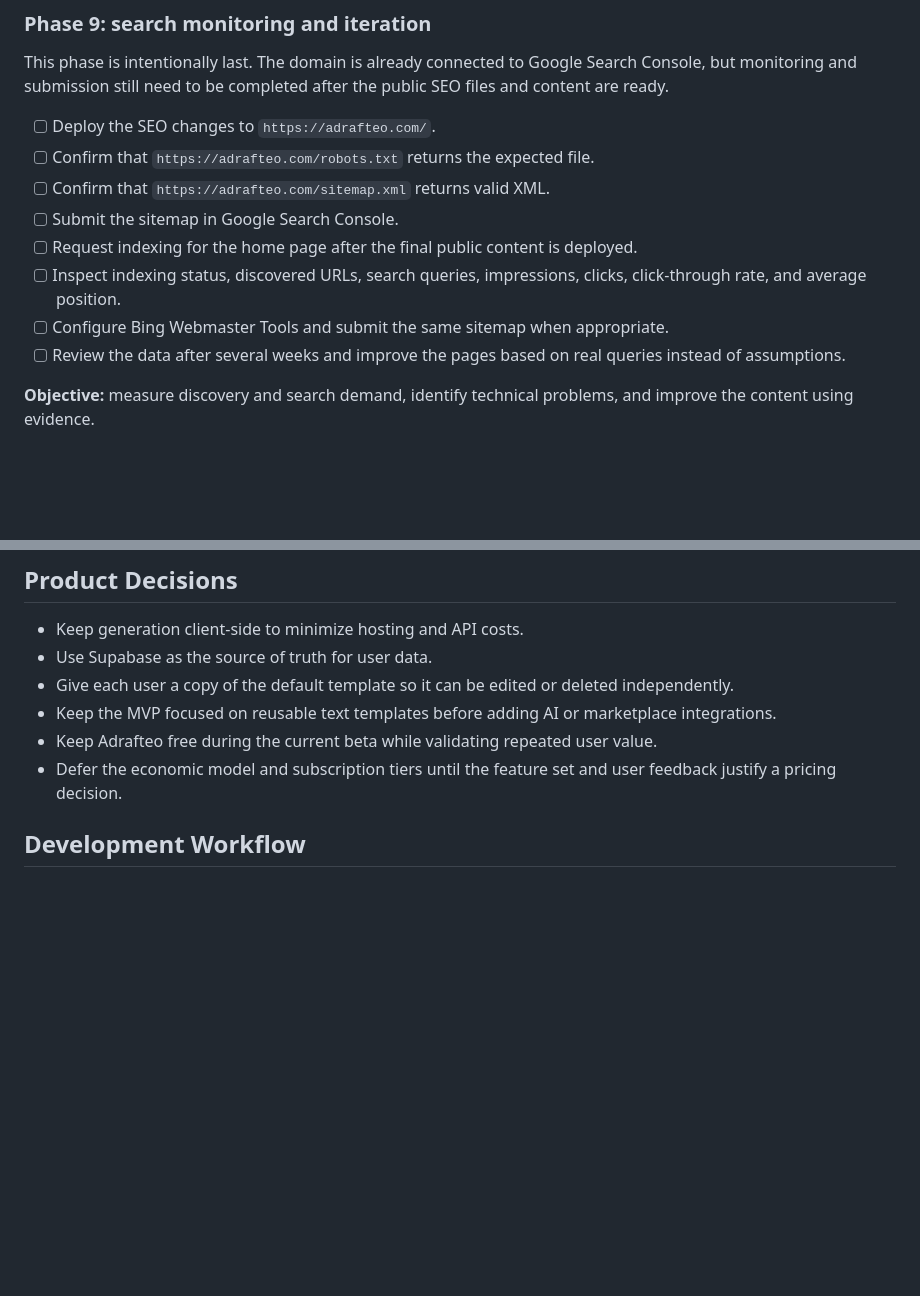
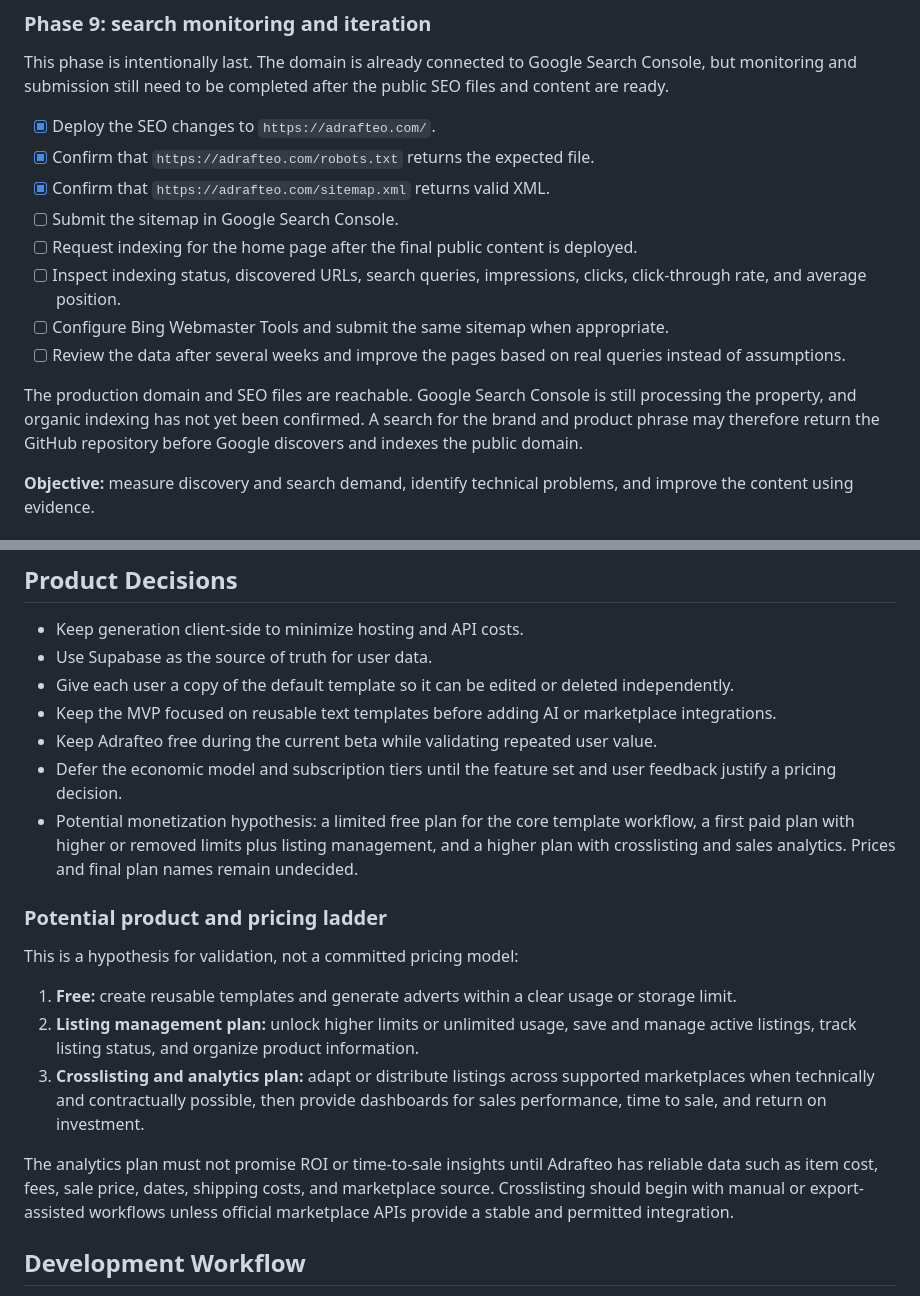
Before and after one commit to TJB-1837/AdvertGenerator, a Markdown page: project.md, 2 parts joined by grey strips. Rendered like a GitHub page; blank space fills up the shorter version.

```diff
--- a/project.md
+++ b/project.md
@@ -280,14 +280,16 @@ The public page currently scores 100 in the reported Lighthouse categories. The
 
 This phase is intentionally last. The domain is already connected to Google Search Console, but monitoring and submission still need to be completed after the public SEO files and content are ready.
 
-- [ ] Deploy the SEO changes to `https://adrafteo.com/`.
-- [ ] Confirm that `https://adrafteo.com/robots.txt` returns the expected file.
-- [ ] Confirm that `https://adrafteo.com/sitemap.xml` returns valid XML.
+- [x] Deploy the SEO changes to `https://adrafteo.com/`.
+- [x] Confirm that `https://adrafteo.com/robots.txt` returns the expected file.
+- [x] Confirm that `https://adrafteo.com/sitemap.xml` returns valid XML.
 - [ ] Submit the sitemap in Google Search Console.
 - [ ] Request indexing for the home page after the final public content is deployed.
 - [ ] Inspect indexing status, discovered URLs, search queries, impressions, clicks, click-through rate, and average position.
 - [ ] Configure Bing Webmaster Tools and submit the same sitemap when appropriate.
 - [ ] Review the data after several weeks and improve the pages based on real queries instead of assumptions.
+
+The production domain and SEO files are reachable. Google Search Console is still processing the property, and organic indexing has not yet been confirmed. A search for the brand and product phrase may therefore return the GitHub repository before Google discovers and indexes the public domain.
 
 **Objective:** measure discovery and search demand, identify technical problems, and improve the content using evidence.
 
@@ -308,6 +310,17 @@ This phase is intentionally last. The domain is already connected to Google Sear
 - Keep the MVP focused on reusable text templates before adding AI or marketplace integrations.
 - Keep Adrafteo free during the current beta while validating repeated user value.
 - Defer the economic model and subscription tiers until the feature set and user feedback justify a pricing decision.
+- Potential monetization hypothesis: a limited free plan for the core template workflow, a first paid plan with higher or removed limits plus listing management, and a higher plan with crosslisting and sales analytics. Prices and final plan names remain undecided.
+
+### Potential product and pricing ladder
+
+This is a hypothesis for validation, not a committed pricing model:
+
+1. **Free:** create reusable templates and generate adverts within a clear usage or storage limit.
+2. **Listing management plan:** unlock higher limits or unlimited usage, save and manage active listings, track listing status, and organize product information.
+3. **Crosslisting and analytics plan:** adapt or distribute listings across supported marketplaces when technically and contractually possible, then provide dashboards for sales performance, time to sale, and return on investment.
+
+The analytics plan must not promise ROI or time-to-sale insights until Adrafteo has reliable data such as item cost, fees, sale price, dates, shipping costs, and marketplace source. Crosslisting should begin with manual or export-assisted workflows unless official marketplace APIs provide a stable and permitted integration.
 
 ## Development Workflow
 
```
